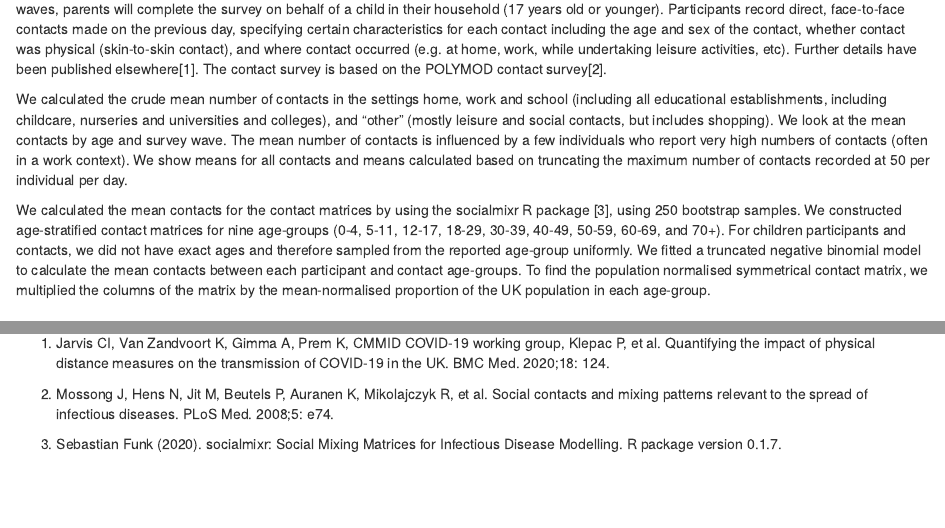
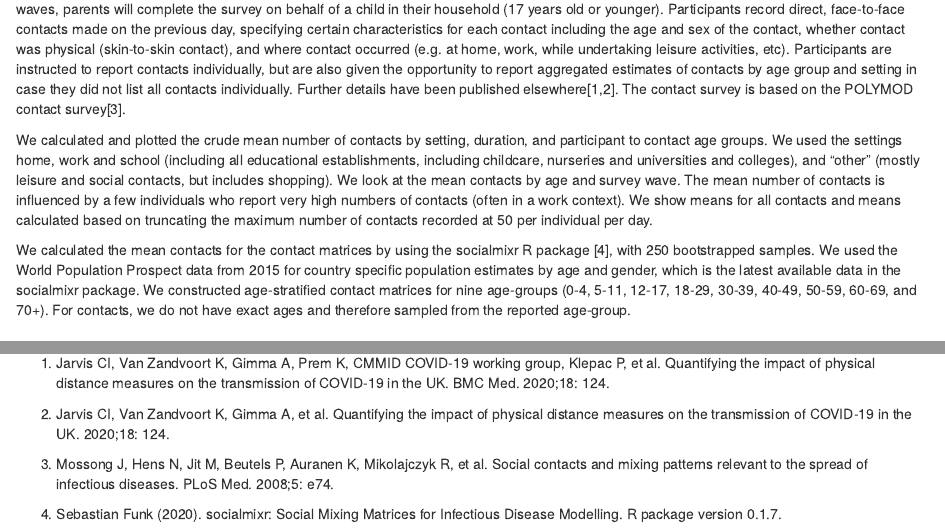
Before and after one commit to amygimma/comix_epipose, an R Markdown document (r/comix_base_report.Rmd): the page in a window 1100 px wide, from 280 px down, and a second part further down, joined at a grey line. Rendered offline with R 4.5, knitr and Pandoc, with nearby package versions; some code elsewhere in the file could not run offline.

Commit message:
updates to methods

```diff
--- a/r/comix_base_report.Rmd
+++ b/r/comix_base_report.Rmd
@@ -43,11 +43,11 @@ source(file.path(here::here(), "r", "setup_report.R"))
 
 ## Introduction & Methods
 
-CoMix is a behavioural survey, first launched on 24th of March 2020 in the UK, and launched in `r country_name_` on `r format(min(part$survey_date), "%d of %B %Y")`. The sample is broadly representative of the adult population in `r country_name_`. Participant’s are invited to respond to the survey approximately once every two weeks. In two waves, parents will complete the survey on behalf of a child in their household (17 years old or younger). Participants record direct, face-to-face contacts made on the previous day, specifying certain characteristics for each contact including the age and sex of the contact, whether contact was physical (skin-to-skin contact), and where contact occurred (e.g. at home, work, while undertaking leisure activities, etc). Further details have been published elsewhere[1]. The contact survey is based on the POLYMOD contact survey[2].
+CoMix is a behavioural survey, first launched on 24th of March 2020 in the UK, and launched in `r country_name_` on `r format(min(part$survey_date), "%d of %B %Y")`. The sample is broadly representative of the adult population in `r country_name_`. Participant’s are invited to respond to the survey approximately once every two weeks. In two waves, parents will complete the survey on behalf of a child in their household (17 years old or younger). Participants record direct, face-to-face contacts made on the previous day, specifying certain characteristics for each contact including the age and sex of the contact, whether contact was physical (skin-to-skin contact), and where contact occurred (e.g. at home, work, while undertaking leisure activities, etc). Participants are instructed to report contacts individually, but are also given the opportunity to report aggregated estimates of contacts by age group and setting in case they did not list all contacts individually. Further details have been published elsewhere[1,2]. The contact survey is based on the POLYMOD contact survey[3].
 
-We calculated the crude mean number of contacts in the settings home, work and school (including all educational establishments, including childcare, nurseries and universities and colleges), and “other”  (mostly leisure and social contacts, but includes shopping). We look at the mean contacts by age and survey wave. The mean number of contacts is influenced by a few individuals who report very high numbers of contacts (often in a work context). We show means for all contacts and means calculated based on truncating the maximum number of contacts recorded at 50 per individual per day.
+We calculated and plotted the crude mean number of contacts by setting, duration, and participant to contact age groups. We used the settings home, work and school (including all educational establishments, including childcare, nurseries and universities and colleges), and “other”  (mostly leisure and social contacts, but includes shopping). We look at the mean contacts by age and survey wave. The mean number of contacts is influenced by a few individuals who report very high numbers of contacts (often in a work context). We show means for all contacts and means calculated based on truncating the maximum number of contacts recorded at 50 per individual per day.
 
-We calculated the mean contacts for the contact matrices by using the socialmixr R package [3], using `r matrix_boots_n` bootstrap samples. We constructed age-stratified contact matrices for nine age-groups (0-4, 5-11, 12-17, 18-29, 30-39, 40-49, 50-59, 60-69, and 70+). For children participants and contacts, we did not have exact ages and therefore sampled from the reported age-group uniformly. We fitted a truncated negative binomial model to calculate the mean contacts between each participant and contact age-groups. To find the population normalised symmetrical contact matrix, we multiplied the columns of the matrix by the mean-normalised proportion of the UK population in each age-group.
+We calculated the mean contacts for the contact matrices by using the socialmixr R package [4], with `r matrix_boots_n` bootstrapped samples. We used the World Population Prospect data from 2015 for country specific population estimates  by age and gender, which is the latest available data in the socialmixr package. We constructed age-stratified contact matrices for nine age-groups (0-4, 5-11, 12-17, 18-29, 30-39, 40-49, 50-59, 60-69, and 70+). For contacts, we do not have exact ages and therefore sampled from the reported age-group.
 
 
 ## Results
@@ -358,7 +358,10 @@ cm_plot
 
 #### References
 
-1. 	Jarvis CI, Van Zandvoort K, Gimma A, Prem K, CMMID COVID-19 working group, Klepac P, et al. Quantifying the impact of physical distance measures on the transmission of COVID-19 in the UK. BMC Med. 2020;18: 124.
-2. 	Mossong J, Hens N, Jit M, Beutels P, Auranen K, Mikolajczyk R, et al. Social contacts and mixing patterns relevant to the spread of infectious diseases. PLoS Med. 2008;5: e74.
+1.  Jarvis CI, Van Zandvoort K, Gimma A, Prem K, CMMID COVID-19 working group, Klepac P, et al. Quantifying the impact of physical distance measures on the transmission of COVID-19 in the UK. BMC Med. 2020;18: 124.
 
-3. Sebastian Funk (2020). socialmixr: Social Mixing Matrices for Infectious Disease Modelling. R package version 0.1.7.
+2.  Jarvis CI, Van Zandvoort K, Gimma A, et al. Quantifying the impact of physical distance measures on the transmission of COVID-19 in the UK. 2020;18: 124.
+
+3. 	Mossong J, Hens N, Jit M, Beutels P, Auranen K, Mikolajczyk R, et al. Social contacts and mixing patterns relevant to the spread of infectious diseases. PLoS Med. 2008;5: e74.
+
+4. Sebastian Funk (2020). socialmixr: Social Mixing Matrices for Infectious Disease Modelling. R package version 0.1.7.
```
